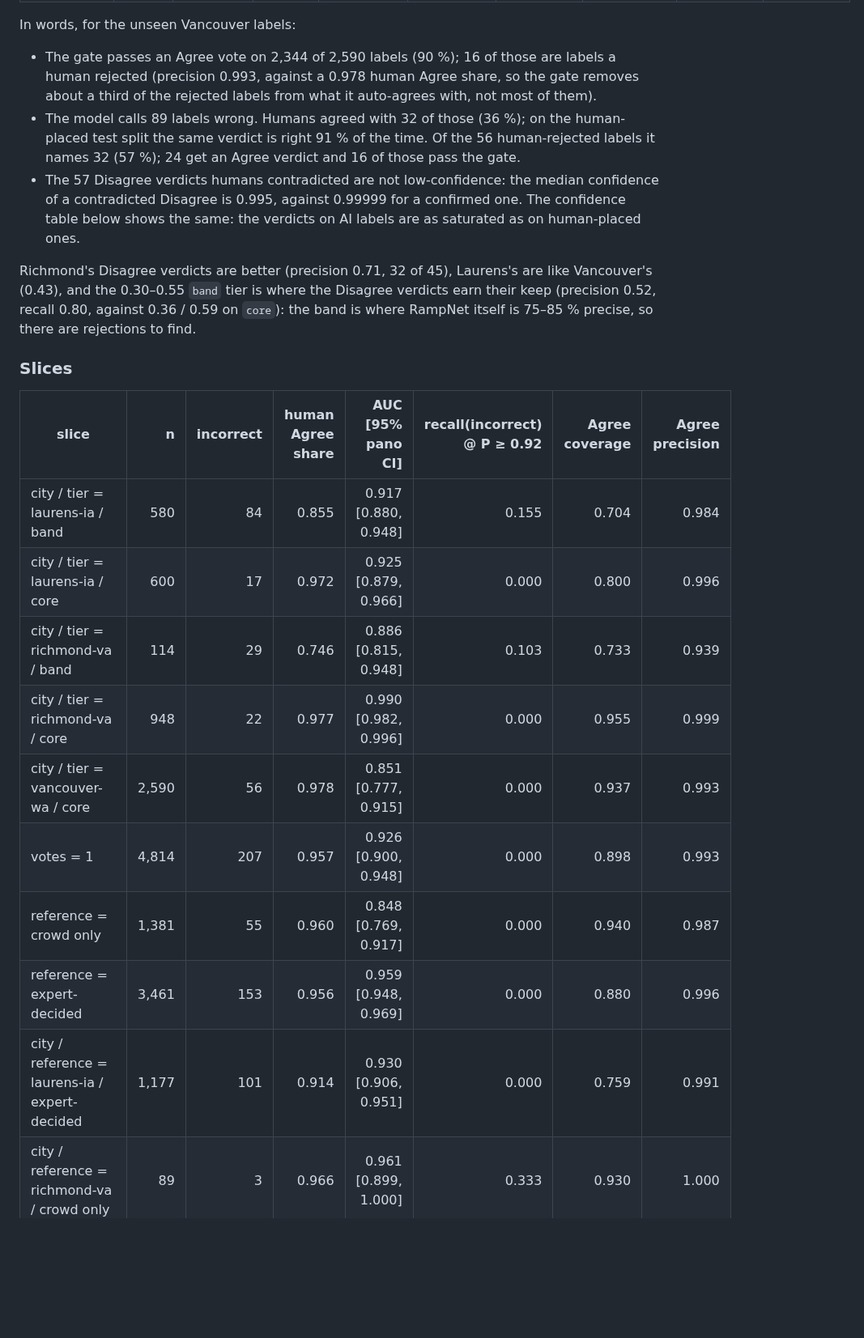
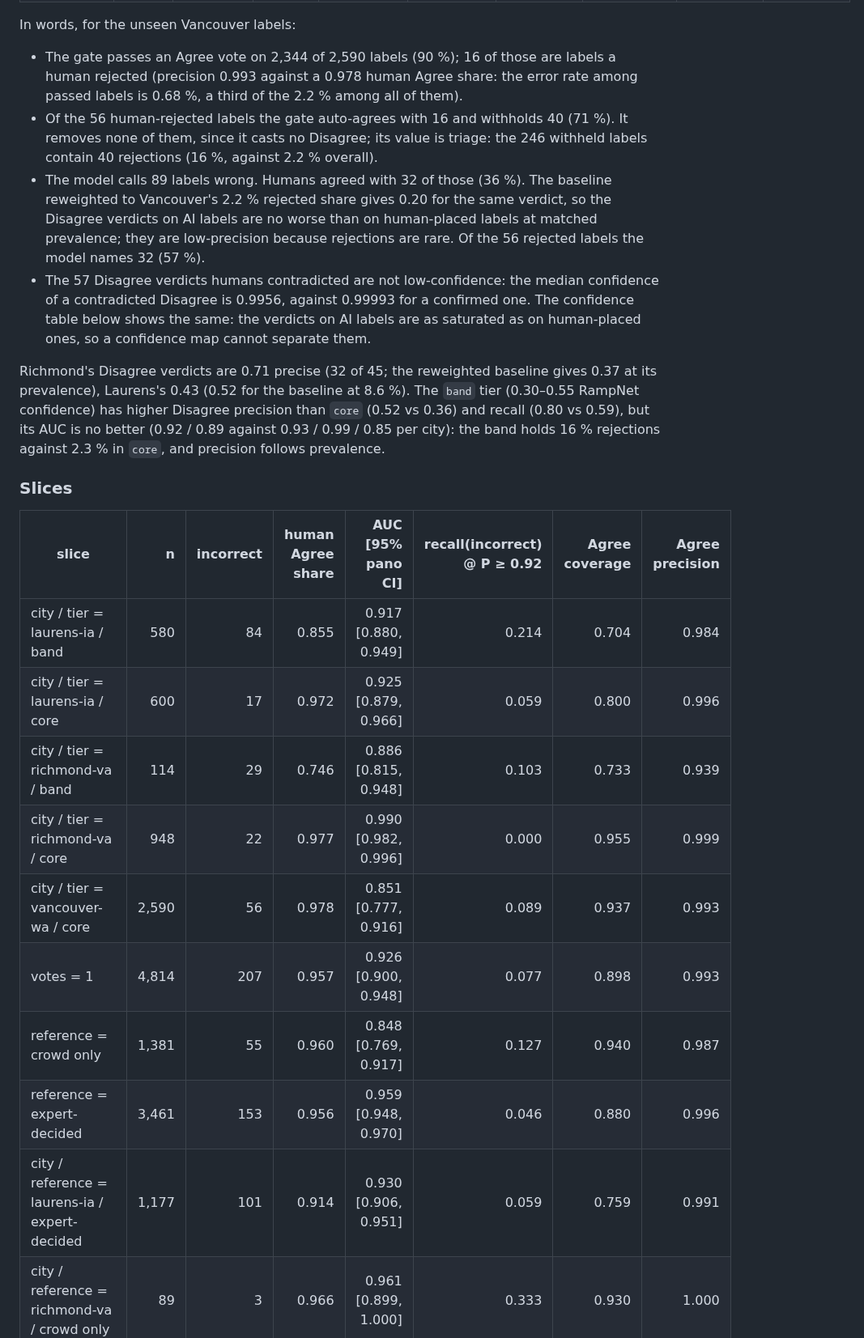
Before and after one commit to ProjectSidewalk/sidewalk-validator-ai, a Markdown page: docs/ai-labels-2026-10.md, the part around one of its changes. Shown at 81% size. Drawn GitHub-style; blank space fills up the shorter version.

```diff
--- a/docs/ai-labels-2026-10.md
+++ b/docs/ai-labels-2026-10.md
@@ -143,30 +175,34 @@ what the raw Disagree verdicts are worth if that cap were lifted.
 In words, for the unseen Vancouver labels:
 
 - The gate passes an Agree vote on 2,344 of 2,590 labels (90 %); 16 of those are labels a human rejected (precision
-  0.993, against a 0.978 human Agree share, so the gate removes about a third of the rejected labels from what it
-  auto-agrees with, not most of them).
-- The model calls 89 labels wrong. Humans agreed with 32 of those (36 %); on the human-placed test split the same
-  verdict is right 91 % of the time. Of the 56 human-rejected labels it names 32 (57 %); 24 get an Agree verdict and 16
-  of those pass the gate.
+  0.993 against a 0.978 human Agree share: the error rate among passed labels is 0.68 %, a third of the 2.2 % among all
+  of them).
+- Of the 56 human-rejected labels the gate auto-agrees with 16 and withholds 40 (71 %). It removes none of them, since
+  it casts no Disagree; its value is triage: the 246 withheld labels contain 40 rejections (16 %, against 2.2 % overall).
+- The model calls 89 labels wrong. Humans agreed with 32 of those (36 %). The baseline reweighted to Vancouver's 2.2 %
+  rejected share gives 0.20 for the same verdict, so the Disagree verdicts on AI labels are no worse than on human-placed
+  labels at matched prevalence; they are low-precision because rejections are rare. Of the 56 rejected labels the model
+  names 32 (57 %).
 - The 57 Disagree verdicts humans contradicted are not low-confidence: the median confidence of a contradicted Disagree
-  is 0.995, against 0.99999 for a confirmed one. The confidence table below shows the same: the verdicts on AI labels are
-  as saturated as on human-placed ones.
+  is 0.9956, against 0.99993 for a confirmed one. The confidence table below shows the same: the verdicts on AI labels
+  are as saturated as on human-placed ones, so a confidence map cannot separate them.
 
-Richmond's Disagree verdicts are better (precision 0.71, 32 of 45), Laurens's are like Vancouver's (0.43), and the
-0.30–0.55 `band` tier is where the Disagree verdicts earn their keep (precision 0.52, recall 0.80, against 0.36 / 0.59
-on `core`): the band is where RampNet itself is 75–85 % precise, so there are rejections to find.
+Richmond's Disagree verdicts are 0.71 precise (32 of 45; the reweighted baseline gives 0.37 at its prevalence),
+Laurens's 0.43 (0.52 for the baseline at 8.6 %). The `band` tier (0.30–0.55 RampNet confidence) has higher Disagree
+precision than `core` (0.52 vs 0.36) and recall (0.80 vs 0.59), but its AUC is no better (0.92 / 0.89 against
+0.93 / 0.99 / 0.85 per city): the band holds 16 % rejections against 2.3 % in `core`, and precision follows prevalence.
 
 ### Slices
 
 | slice | n | incorrect | human Agree share | AUC [95% pano CI] | recall(incorrect) @ P ≥ 0.92 | Agree coverage | Agree precision |
 |---|---:|---:|---:|---:|---:|---:|---:|
-| city / tier = laurens-ia / band | 580 | 84 | 0.855 | 0.917 [0.880, 0.948] | 0.155 | 0.704 | 0.984 |
-| city / tier = laurens-ia / core | 600 | 17 | 0.972 | 0.925 [0.879, 0.966] | 0.000 | 0.800 | 0.996 |
+| city / tier = laurens-ia / band | 580 | 84 | 0.855 | 0.917 [0.880, 0.949] | 0.214 | 0.704 | 0.984 |
+| city / tier = laurens-ia / core | 600 | 17 | 0.972 | 0.925 [0.879, 0.966] | 0.059 | 0.800 | 0.996 |
 | city / tier = richmond-va / band | 114 | 29 | 0.746 | 0.886 [0.815, 0.948] | 0.103 | 0.733 | 0.939 |
 | city / tier = richmond-va / core | 948 | 22 | 0.977 | 0.990 [0.982, 0.996] | 0.000 | 0.955 | 0.999 |
-| city / tier = vancouver-wa / core | 2,590 | 56 | 0.978 | 0.851 [0.777, 0.915] | 0.000 | 0.937 | 0.993 |
-| votes = 1 | 4,814 | 207 | 0.957 | 0.926 [0.900, 0.948] | 0.000 | 0.898 | 0.993 |
-| reference = crowd only | 1,381 | 55 | 0.960 | 0.848 [0.769, 0.917] | 0.000 | 0.940 | 0.987 |
-| reference = expert-decided | 3,461 | 153 | 0.956 | 0.959 [0.948, 0.969] | 0.000 | 0.880 | 0.996 |
-| city / reference = laurens-ia / expert-decided | 1,177 | 101 | 0.914 | 0.930 [0.906, 0.951] | 0.000 | 0.759 | 0.991 |
+| city / tier = vancouver-wa / core | 2,590 | 56 | 0.978 | 0.851 [0.777, 0.916] | 0.089 | 0.937 | 0.993 |
+| votes = 1 | 4,814 | 207 | 0.957 | 0.926 [0.900, 0.948] | 0.077 | 0.898 | 0.993 |
+| reference = crowd only | 1,381 | 55 | 0.960 | 0.848 [0.769, 0.917] | 0.127 | 0.940 | 0.987 |
+| reference = expert-decided | 3,461 | 153 | 0.956 | 0.959 [0.948, 0.970] | 0.046 | 0.880 | 0.996 |
+| city / reference = laurens-ia / expert-decided | 1,177 | 101 | 0.914 | 0.930 [0.906, 0.951] | 0.059 | 0.759 | 0.991 |
 | city / reference = richmond-va / crowd only | 89 | 3 | 0.966 | 0.961 [0.899, 1.000] | 0.333 | 0.930 | 1.000 |
```
Also changed, not shown: other parts of docs/ai-labels-2026-10.md (+119 -76 lines), docs/ai-labels-2026-10/tables.md (+52 -29 lines), docs/ai-labels-2026-10/roc_confidence.png, 2 other files.
